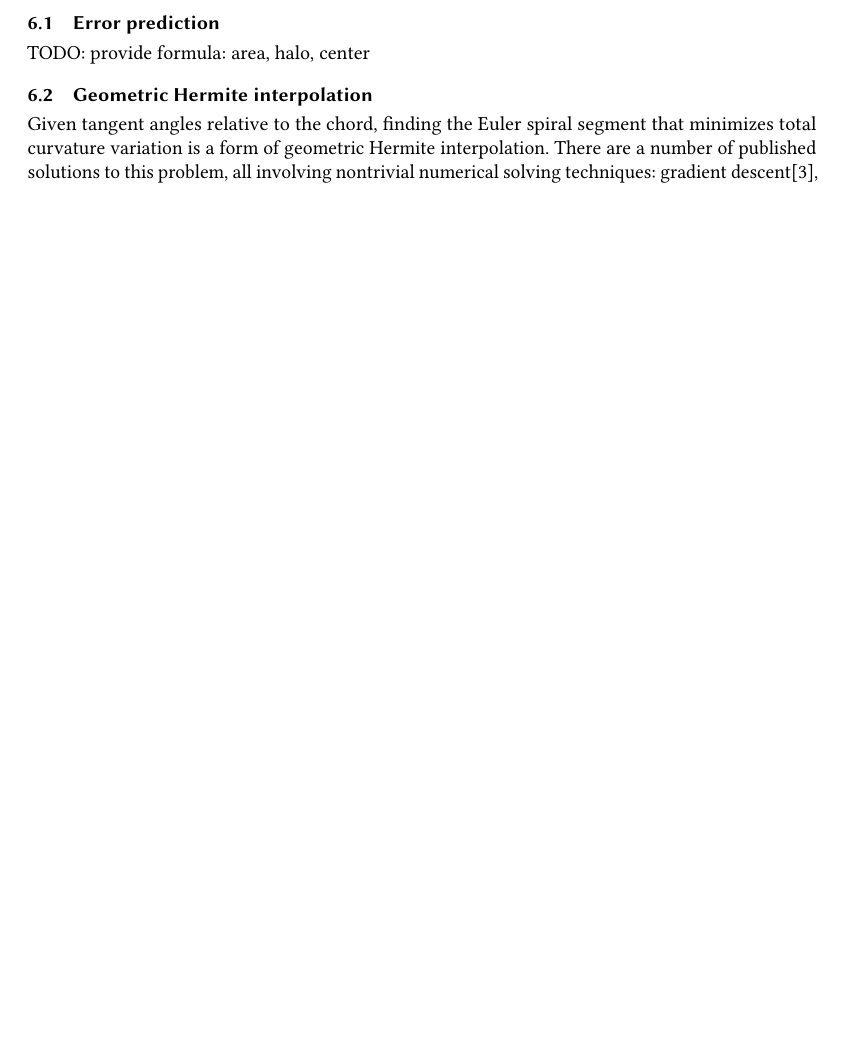
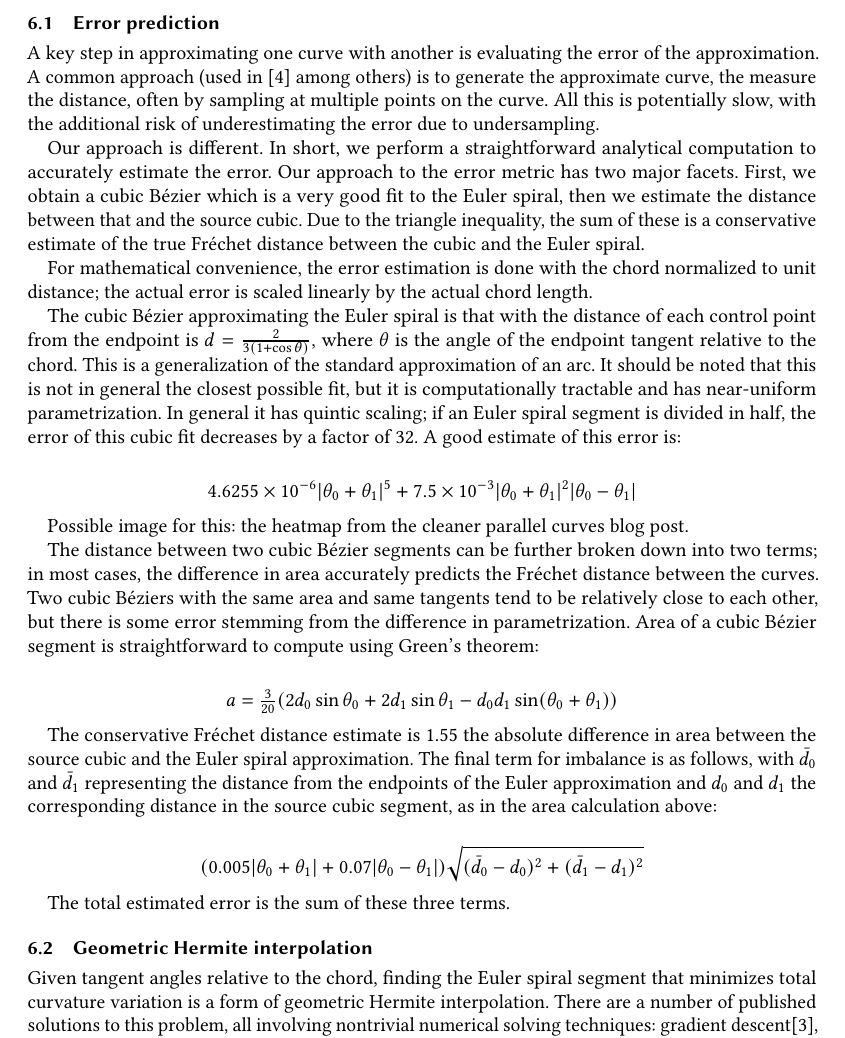
Before and after one commit to linebender/gpu-stroke-expansion-paper, a LaTeX paper (paper.tex): part of page 7 of 7 before the commit and part of page 7 of 8 after it, cut so that both start at the same text, the shorter picture padded with empty space. Compiled offline with pdfLaTeX.

Commit message:
Write section on cubic to euler error metric
It might be clunky, and lacks visuals, but the core ideas are there.

There's potentially more to be said about robustness work in that area, but my current thinking is to keep all that at a pretty high level, and concise.

```diff
--- a/paper.tex
+++ b/paper.tex
@@ -177,7 +177,33 @@ The approach in this paper is another variant of adaptive subdivision, with two
 
 \subsection{Error prediction}
 
-TODO: provide formula: area, halo, center
+A key step in approximating one curve with another is evaluating the error of the approximation. A common approach (used in \cite{Nehab2020} among others) is to generate the approximate curve, the measure the distance, often by sampling at multiple points on the curve. All this is potentially slow, with the additional risk of underestimating the error due to undersampling.
+
+Our approach is different. In short, we perform a straightforward analytical computation to accurately estimate the error. Our approach to the error metric has two major facets. First, we obtain a cubic Bézier which is a very good fit to the Euler spiral, then we estimate the distance between that and the source cubic. Due to the triangle inequality, the sum of these is a conservative estimate of the true Fréchet distance between the cubic and the Euler spiral.
+
+For mathematical convenience, the error estimation is done with the chord normalized to unit distance; the actual error is scaled linearly by the actual chord length.
+
+The cubic Bézier approximating the Euler spiral is that with the distance of each control point from the endpoint is $d = \frac{2}{3(1 + \cos \theta)}$, where $\theta$ is the angle of the endpoint tangent relative to the chord. This is a generalization of the standard approximation of an arc. It should be noted that this is not in general the closest possible fit, but it is computationally tractable and has near-uniform parametrization. In general it has quintic scaling; if an Euler spiral segment is divided in half, the error of this cubic fit decreases by a factor of 32. A good estimate of this error is:
+
+\[
+    4.6255\times10^{-6}|\theta_0+\theta_1|^5 + 7.5\times10^{-3}|\theta_0+\theta_1|^2|\theta_0-\theta_1|
+\]
+
+Possible image for this: the heatmap from the cleaner parallel curves blog post.
+
+The distance between two cubic Bézier segments can be further broken down into two terms; in most cases, the difference in area accurately predicts the Fréchet distance between the curves. Two cubic Béziers with the same area and same tangents tend to be relatively close to each other, but there is some error stemming from the difference in parametrization. Area of a cubic Bézier segment is straightforward to compute using Green's theorem:
+
+\[
+    a = \tfrac{3}{20}(2d_0\sin \theta_0 + 2d_1\sin \theta_1 - d_0 d_1\sin(\theta_0+\theta_1))
+\]
+
+The conservative Fréchet distance estimate is 1.55 the absolute difference in area between the source cubic and the Euler spiral approximation. The final term for imbalance is as follows, with $\bar{d}_0$ and $\bar{d}_1$ representing the distance from the endpoints of the Euler approximation and $d_0$ and $d_1$ the corresponding distance in the source cubic segment, as in the area calculation above:
+
+\[
+    (0.005|\theta_0+\theta_1| + 0.07|\theta_0 - \theta_1|)\sqrt{(\bar{d}_0 - d_0)^2 + (\bar{d}_1 - d_1)^2}
+\]
+
+The total estimated error is the sum of these three terms.
 
 \subsection{Geometric Hermite interpolation}
 
```
Also changed, not shown: paper.pdf.
